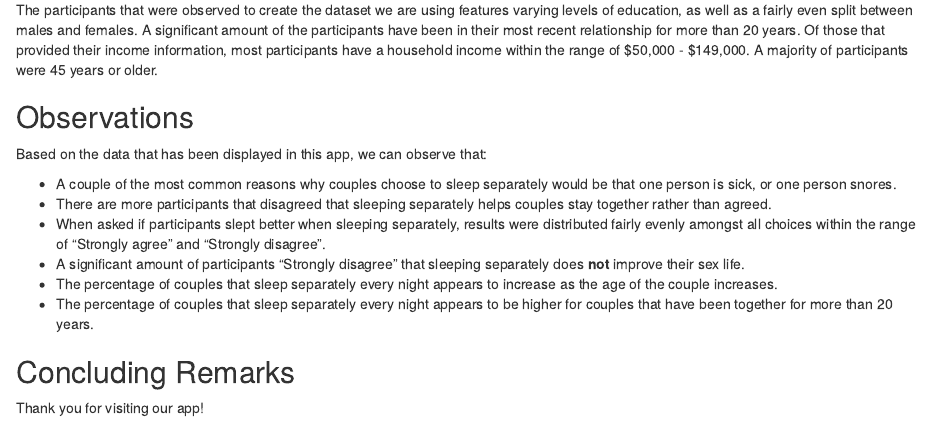
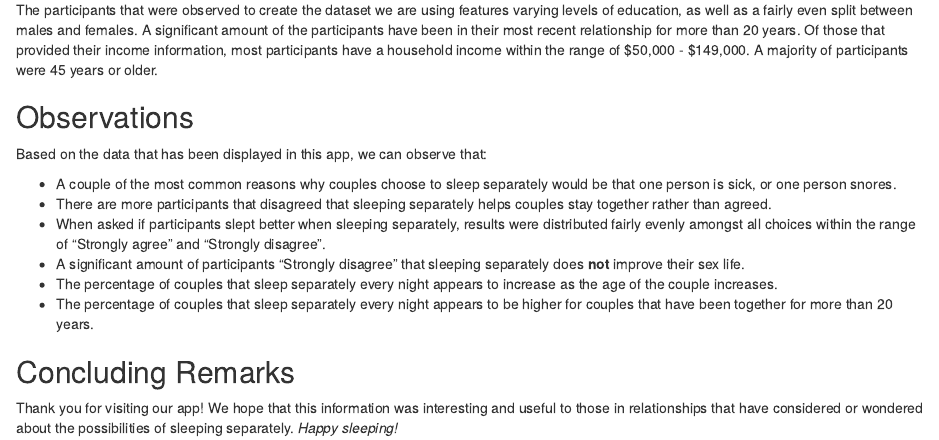
Before and after one commit to chadohta/final-project, an R Markdown document (BB-group2-Final-Project/Conclusion.Rmd): the page in a window 1100 px wide, from 240 px down. Rendered offline with R 4.5, knitr and Pandoc, with nearby package versions.

Commit message:
finished conclusion

```diff
--- a/BB-group2-Final-Project/Conclusion.Rmd
+++ b/BB-group2-Final-Project/Conclusion.Rmd
@@ -24,4 +24,4 @@ Based on the data that has been displayed in this app, we can observe that:
 
 ## Concluding Remarks
 
-Thank you for visiting our app!
+Thank you for visiting our app! We hope that this information was interesting and useful to those in relationships that have considered or wondered about the possibilities of sleeping separately. _Happy sleeping!_
```
Also changed, not shown: 1 other file.
